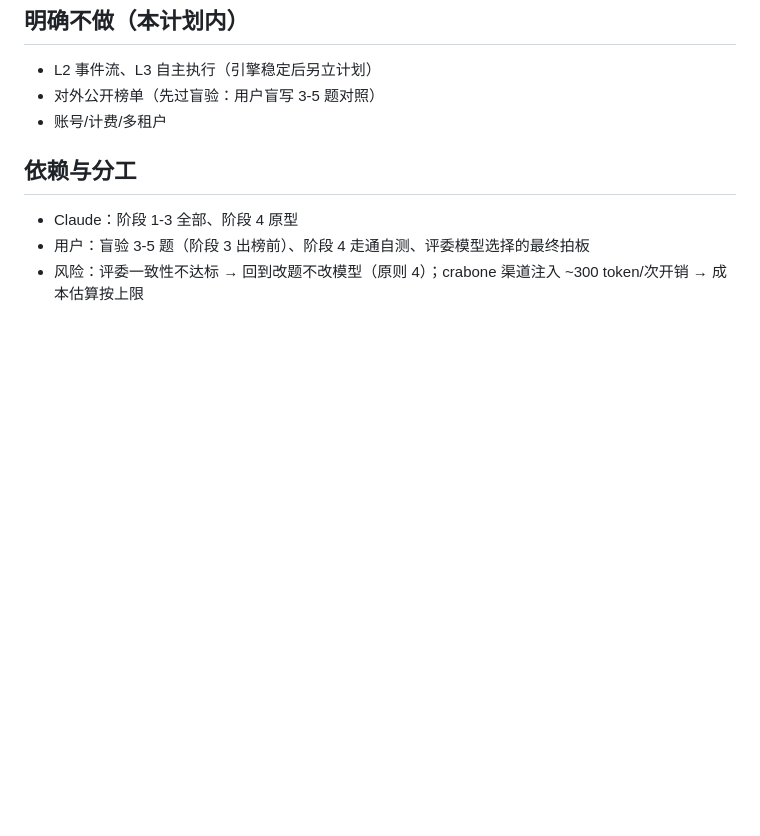
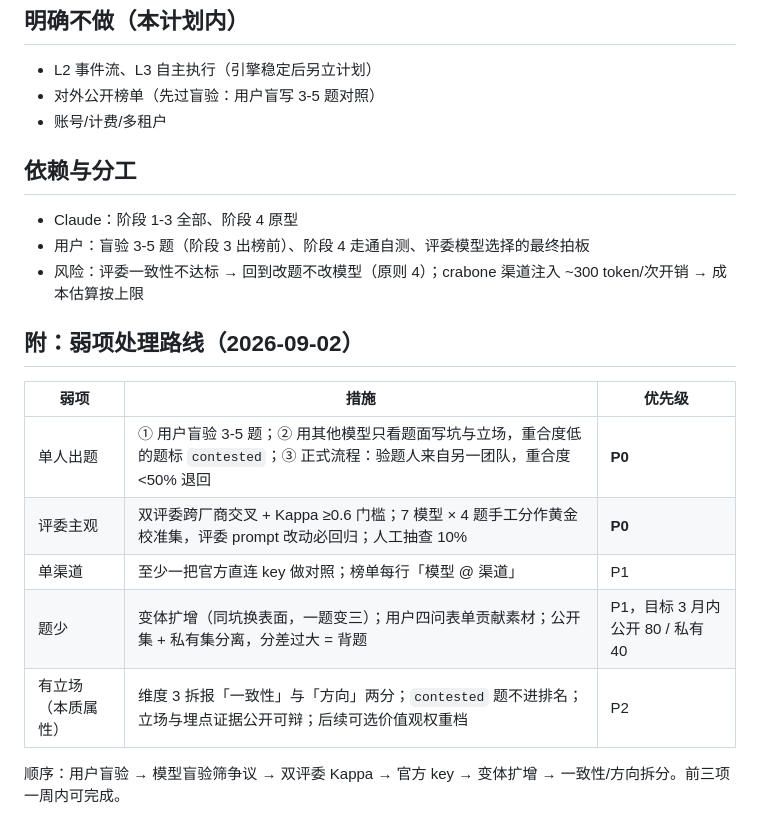
Before and after one commit to kevinn142857/collab-eval, a Markdown page: IMPLEMENTATION_PLAN.md, the part around the change. GitHub-like rendering; blank space fills up the shorter version.

Commit message:
计划附录：弱项处理路线与优先级
Co-Authored-By: Claude Fable 5 <noreply@anthropic.com>

```diff
--- a/IMPLEMENTATION_PLAN.md
+++ b/IMPLEMENTATION_PLAN.md
@@ -64,3 +64,15 @@
 - Claude：阶段 1-3 全部、阶段 4 原型
 - 用户：盲验 3-5 题（阶段 3 出榜前）、阶段 4 走通自测、评委模型选择的最终拍板
 - 风险：评委一致性不达标 → 回到改题不改模型（原则 4）；crabone 渠道注入 ~300 token/次开销 → 成本估算按上限
+
+## 附：弱项处理路线（2026-09-02）
+
+| 弱项 | 措施 | 优先级 |
+|---|---|---|
+| 单人出题 | ① 用户盲验 3-5 题；② 用其他模型只看题面写坑与立场，重合度低的题标 `contested`；③ 正式流程：验题人来自另一团队，重合度 <50% 退回 | **P0** |
+| 评委主观 | 双评委跨厂商交叉 + Kappa ≥0.6 门槛；7 模型 × 4 题手工分作黄金校准集，评委 prompt 改动必回归；人工抽查 10% | **P0** |
+| 单渠道 | 至少一把官方直连 key 做对照；榜单每行「模型 @ 渠道」 | P1 |
+| 题少 | 变体扩增（同坑换表面，一题变三）；用户四问表单贡献素材；公开集 + 私有集分离，分差过大 = 背题 | P1，目标 3 月内公开 80 / 私有 40 |
+| 有立场（本质属性） | 维度 3 拆报「一致性」与「方向」两分；`contested` 题不进排名；立场与埋点证据公开可辩；后续可选价值观权重档 | P2 |
+
+顺序：用户盲验 → 模型盲验筛争议 → 双评委 Kappa → 官方 key → 变体扩增 → 一致性/方向拆分。前三项一周内可完成。
```
